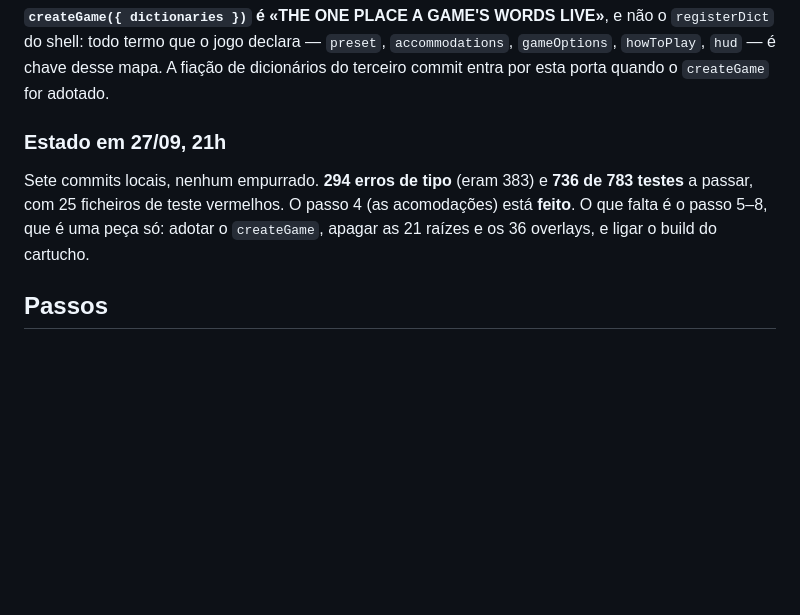
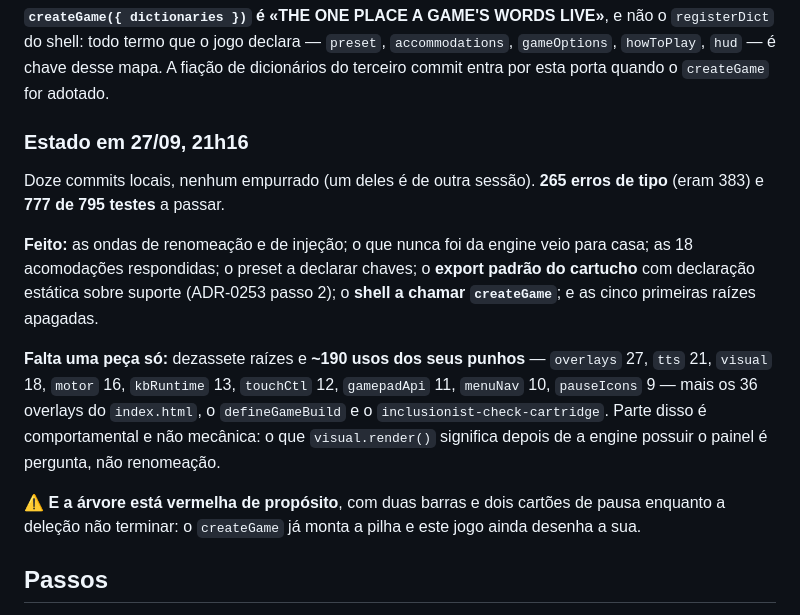
Before and after one commit to the-inclusionist/game-platformer, a Markdown page: .claude/plans/2026-09-27-engine-11-cartucho.md, the part around the change. GitHub-like rendering; blank space fills up the shorter version.

Commit message:
docs(plan): where the evening stopped, in numbers
265 type errors from 383, 777 of 795 green, twelve local commits. The cartridge
has its shape and the shell calls `createGame`; what is left is one coupled
piece, and the plan now carries its size — seventeen roots, ~190 handle uses,
thirty-six overlays — so the next session starts from a measurement instead of a
guess.

⚠️ And it records the state the tree is deliberately in: two bars and two pause
cards, because the engine mounts the stack and this game still draws its own.
That is what the deletion ends, and it is visible before it is logical.

Co-Authored-By: Claude Opus 5 <noreply@anthropic.com>

```diff
--- a/.claude/plans/2026-09-27-engine-11-cartucho.md
+++ b/.claude/plans/2026-09-27-engine-11-cartucho.md
@@ -104,12 +104,23 @@ todo termo que o jogo declara — `preset`, `accommodations`, `gameOptions`, `ho
 desse mapa. A fiação de dicionários do terceiro commit entra por esta porta quando o `createGame` for
 adotado.
 
-### Estado em 27/09, 21h
+### Estado em 27/09, 21h16
 
-Sete commits locais, nenhum empurrado. **294 erros de tipo** (eram 383) e **736 de 783 testes** a passar,
-com 25 ficheiros de teste vermelhos. O passo 4 (as acomodações) está **feito**. O que falta é o passo 5–8,
-que é uma peça só: adotar o `createGame`, apagar as 21 raízes e os 36 overlays, e ligar o build do cartucho.
+Doze commits locais, nenhum empurrado (um deles é de outra sessão). **265 erros de tipo** (eram 383) e
+**777 de 795 testes** a passar.
 
+**Feito:** as ondas de renomeação e de injeção; o que nunca foi da engine veio para casa; as 18 acomodações
+respondidas; o preset a declarar chaves; o **export padrão do cartucho** com declaração estática sobre
+suporte (ADR-0253 passo 2); o **shell a chamar `createGame`**; e as cinco primeiras raízes apagadas.
+
+**Falta uma peça só:** dezassete raízes e **~190 usos dos seus punhos** — `overlays` 27, `tts` 21,
+`visual` 18, `motor` 16, `kbRuntime` 13, `touchCtl` 12, `gamepadApi` 11, `menuNav` 10, `pauseIcons` 9 —
+mais os 36 overlays do `index.html`, o `defineGameBuild` e o `inclusionist-check-cartridge`. Parte disso
+é comportamental e não mecânica: o que `visual.render()` significa depois de a engine possuir o painel é
+pergunta, não renomeação.
+
+⚠️ **E a árvore está vermelha de propósito**, com duas barras e dois cartões de pausa enquanto a deleção
+não terminar: o `createGame` já monta a pilha e este jogo ainda desenha a sua.
 ## Passos
 
 1. **Subir e deixar o compilador enumerar.** `peerDependencies`/`devDependencies` para `^11.0.0`; `npm ci`
```
